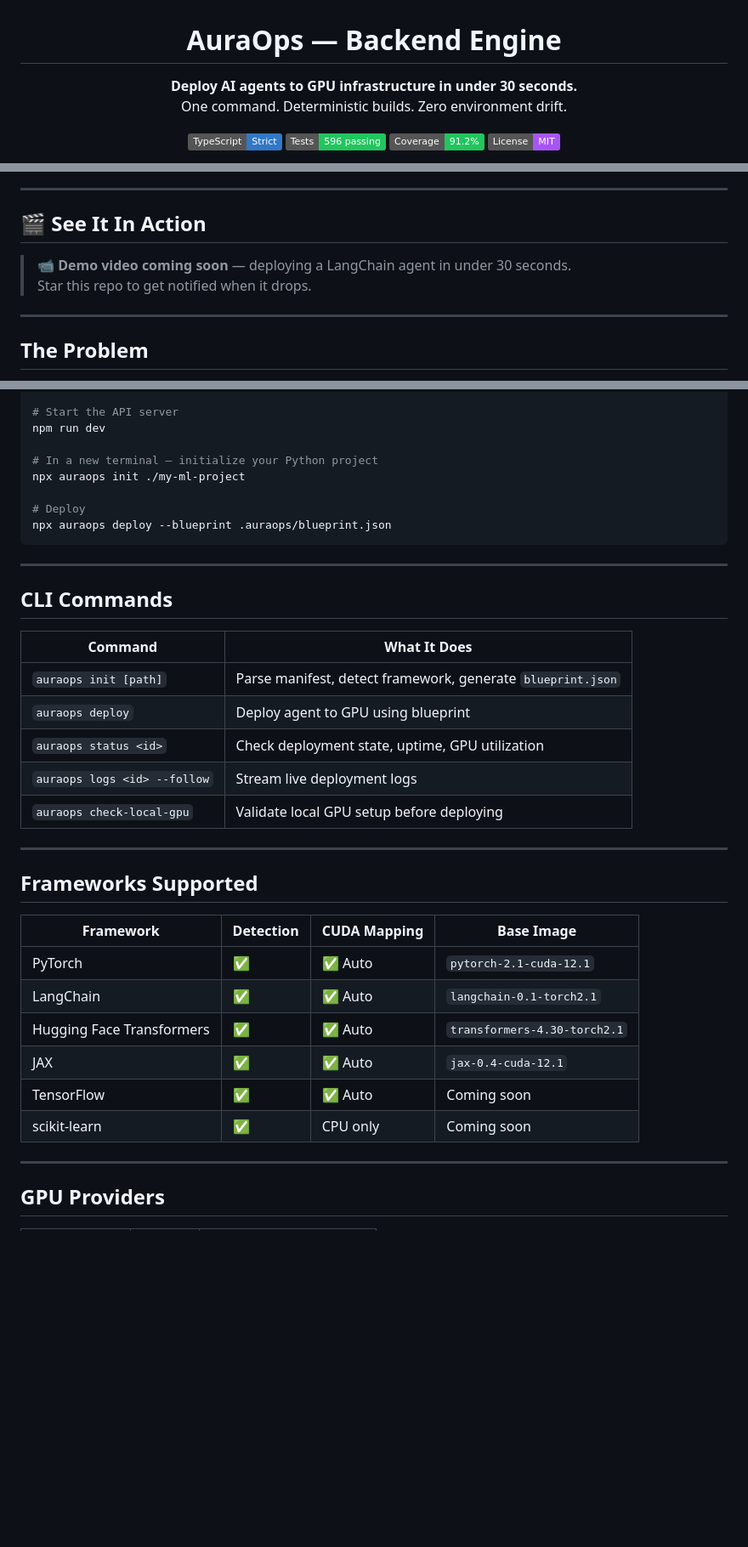
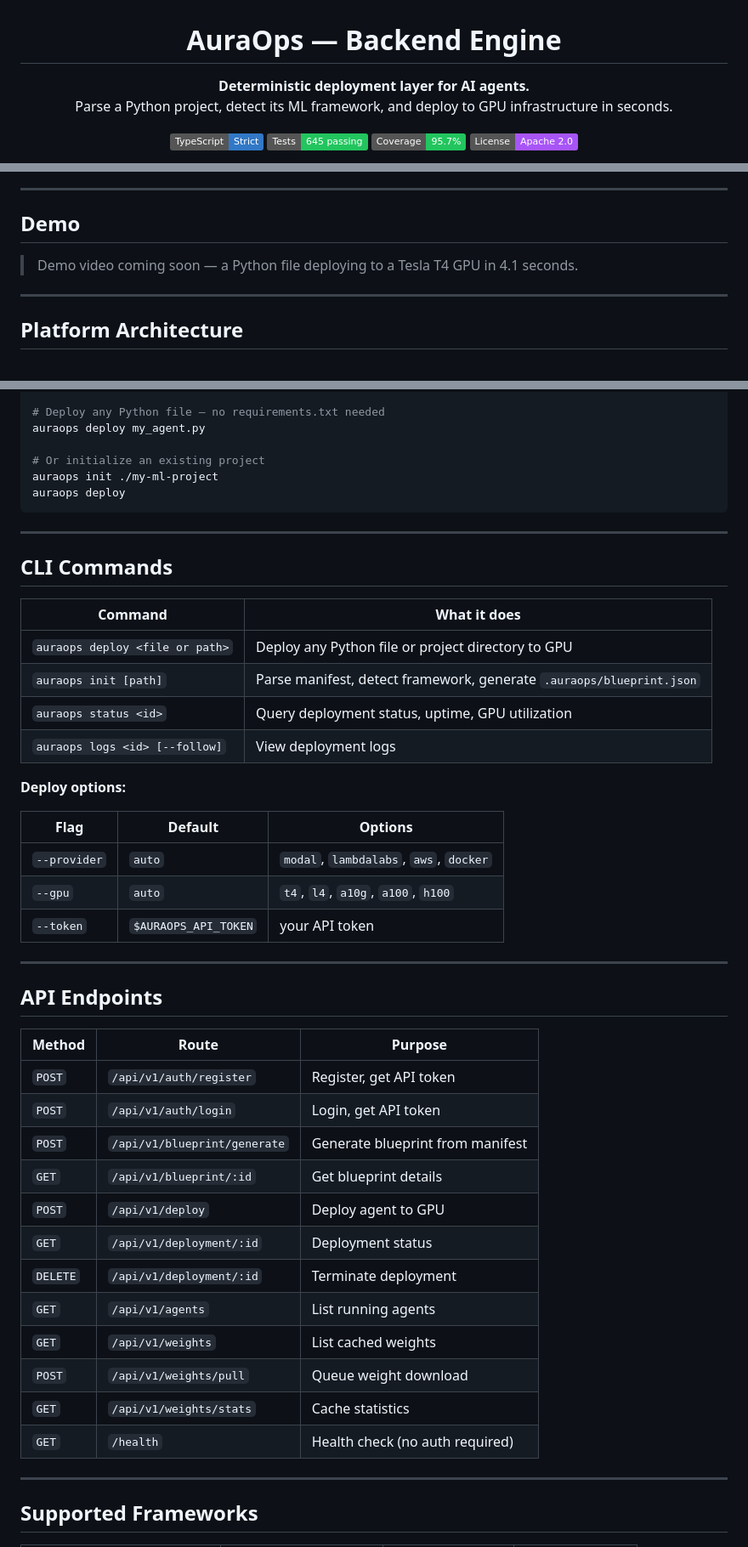
Before and after one commit to krishkumar1577/AuraOps_backend, a Markdown page: README.md, 3 parts joined by grey strips. Shown at 85% size. Rendered like a GitHub page; badges without logos; blank space fills up the shorter version.

````diff
--- a/README.md
+++ b/README.md
@@ -2,11 +2,11 @@
 
 # AuraOps — Backend Engine
 
-**Deploy AI agents to GPU infrastructure in under 30 seconds.**
-One command. Deterministic builds. Zero environment drift.
+**Deterministic deployment layer for AI agents.**
+Parse a Python project, detect its ML framework, and deploy to GPU infrastructure in seconds.
 
 [![TypeScript](https://img.shields.io/badge/TypeScript-Strict-3178C6?logo=typescript&logoColor=white)](https://www.typescriptlang.org/)
-[![Tests](https://img.shields.io/badge/Tests-596%20passing-22c55e)](https://github.com/krishkumar1577/AuraOps_backend)
-[![Coverage](https://img.shields.io/badge/Coverage-91.2%25-22c55e)](https://github.com/krishkumar1577/AuraOps_backend)
-[![License](https://img.shields.io/badge/License-MIT-a855f7)](LICENSE)
+[![Tests](https://img.shields.io/badge/Tests-645_passing-22c55e)](https://github.com/krishkumar1577/AuraOps_backend)
+[![Coverage](https://img.shields.io/badge/Coverage-95.7%25-22c55e)](https://github.com/krishkumar1577/AuraOps_backend)
+[![License](https://img.shields.io/badge/License-Apache_2.0-a855f7)](LICENSE)
 
@@ -16,24 +16,21 @@ One command. Deterministic builds. Zero environment drift.
 
 ---
 
-## 🎬 See It In Action
+## Demo
 
-<!-- ============================================================
-     DEMO VIDEO — Replace this block once your Loom is recorded
-     Option A: YouTube embed
-     [![AuraOps Demo](https://img.youtube.com/vi/YOUR_VIDEO_ID/maxresdefault.jpg)](https://www.youtube.com/watch?v=YOUR_VIDEO_ID)
+<!-- ─────────────────────────────────────────────────────────────
+     Add your demo here when ready.
 
-     Option B: Loom embed (paste your Loom share link below)
-     [![AuraOps Demo](https://cdn.loom.com/sessions/thumbnails/YOUR_LOOM_ID-with-play.gif)](https://www.loom.com/share/YOUR_LOOM_ID)
+     YouTube:
+     [![Watch](https://img.youtube.com/vi/YOUR_ID/maxresdefault.jpg)](https://youtube.com/watch?v=YOUR_ID)
 
-     Option C: GIF of the terminal (use terminalizer or asciinema)
-     ![AuraOps Demo](docs/assets/demo.gif)
-     ============================================================ -->
+     Loom:
+     [![Watch](https://cdn.loom.com/sessions/thumbnails/YOUR_ID-with-play.gif)](https://loom.com/share/YOUR_ID)
+     ───────────────────────────────────────────────────────────── -->
 
-> 📹 **Demo video coming soon** — deploying a LangChain agent in under 30 seconds.
-> Star this repo to get notified when it drops.
+> Demo video coming soon — a Python file deploying to a Tesla T4 GPU in 4.1 seconds.
 
 ---
 
-## The Problem
+## Platform Architecture
 
@@ -132,40 +100,51 @@ docker run -d -p 6379:6379 redis:7-alpine
 
-# Start the API server
-npm run dev
+# Deploy any Python file — no requirements.txt needed
+auraops deploy my_agent.py
 
-# In a new terminal — initialize your Python project
-npx auraops init ./my-ml-project
-
-# Deploy
-npx auraops deploy --blueprint .auraops/blueprint.json
+# Or initialize an existing project
+auraops init ./my-ml-project
+auraops deploy
 ```
 
 ---
 
 ## CLI Commands
 
-| Command | What It Does |
+| Command | What it does |
 |---------|-------------|
-| `auraops init [path]` | Parse manifest, detect framework, generate `blueprint.json` |
-| `auraops deploy` | Deploy agent to GPU using blueprint |
-| `auraops status <id>` | Check deployment state, uptime, GPU utilization |
-| `auraops logs <id> --follow` | Stream live deployment logs |
-| `auraops check-local-gpu` | Validate local GPU setup before deploying |
+| `auraops deploy <file or path>` | Deploy any Python file or project directory to GPU |
+| `auraops init [path]` | Parse manifest, detect framework, generate `.auraops/blueprint.json` |
+| `auraops status <id>` | Query deployment status, uptime, GPU utilization |
+| `auraops logs <id> [--follow]` | View deployment logs |
+
+**Deploy options:**
+
+| Flag | Default | Options |
+|------|---------|---------|
+| `--provider` | `auto` | `modal`, `lambdalabs`, `aws`, `docker` |
+| `--gpu` | `auto` | `t4`, `l4`, `a10g`, `a100`, `h100` |
+| `--token` | `$AURAOPS_API_TOKEN` | your API token |
 
 ---
 
-## Frameworks Supported
+## API Endpoints
 
-| Framework | Detection | CUDA Mapping | Base Image |
-|-----------|-----------|-------------|------------|
-| PyTorch | ✅ | ✅ Auto | `pytorch-2.1-cuda-12.1` |
-| LangChain | ✅ | ✅ Auto | `langchain-0.1-torch2.1` |
-| Hugging Face Transformers | ✅ | ✅ Auto | `transformers-4.30-torch2.1` |
-| JAX | ✅ | ✅ Auto | `jax-0.4-cuda-12.1` |
-| TensorFlow | ✅ | ✅ Auto | Coming soon |
-| scikit-learn | ✅ | CPU only | Coming soon |
+| Method | Route | Purpose |
+|--------|-------|---------|
+| `POST` | `/api/v1/auth/register` | Register, get API token |
+| `POST` | `/api/v1/auth/login` | Login, get API token |
+| `POST` | `/api/v1/blueprint/generate` | Generate blueprint from manifest |
+| `GET` | `/api/v1/blueprint/:id` | Get blueprint details |
+| `POST` | `/api/v1/deploy` | Deploy agent to GPU |
+| `GET` | `/api/v1/deployment/:id` | Deployment status |
+| `DELETE` | `/api/v1/deployment/:id` | Terminate deployment |
+| `GET` | `/api/v1/agents` | List running agents |
+| `GET` | `/api/v1/weights` | List cached weights |
+| `POST` | `/api/v1/weights/pull` | Queue weight download |
+| `GET` | `/api/v1/weights/stats` | Cache statistics |
+| `GET` | `/health` | Health check (no auth required) |
 
 ---
 
-## GPU Providers
+## Supported Frameworks
 
````
Also changed, not shown: other parts of README.md (+229 -149 lines).
